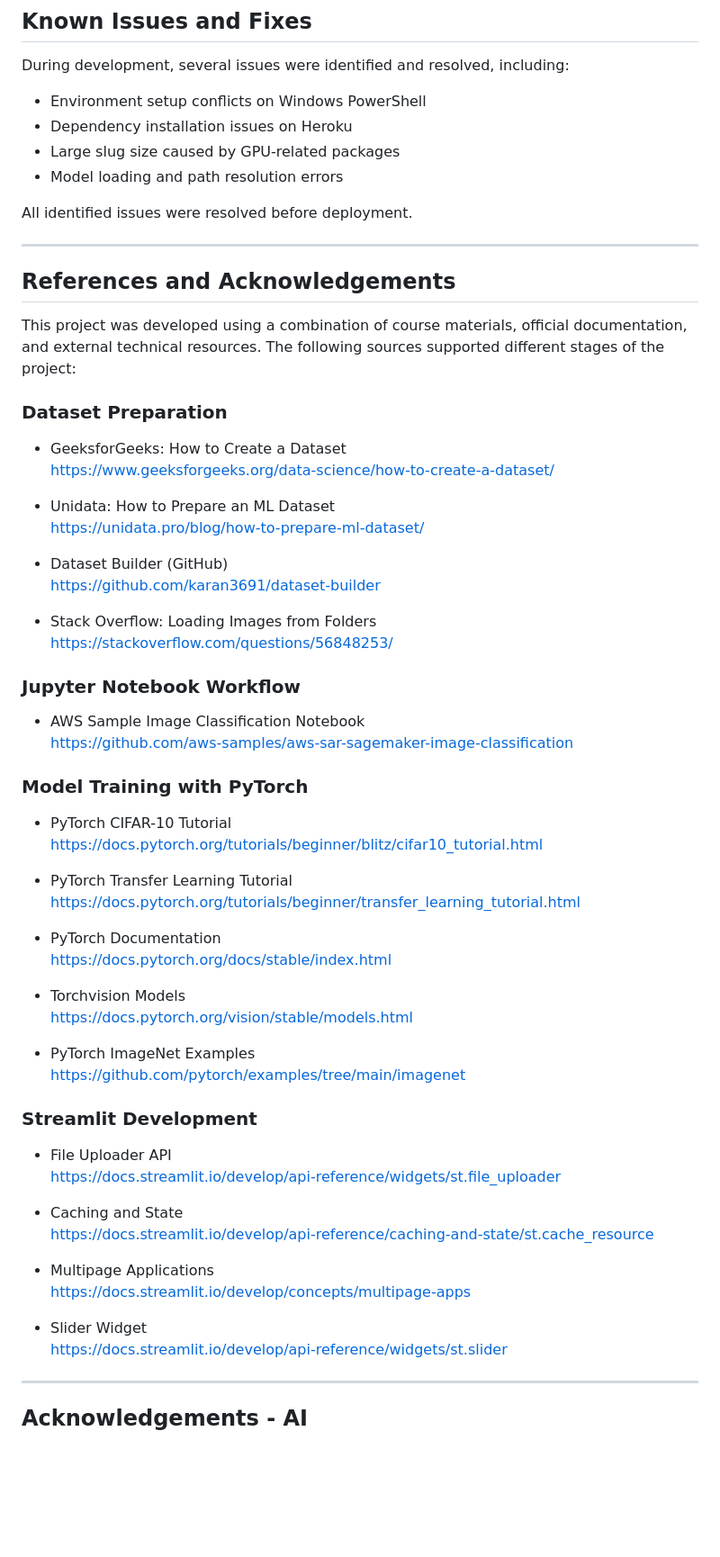
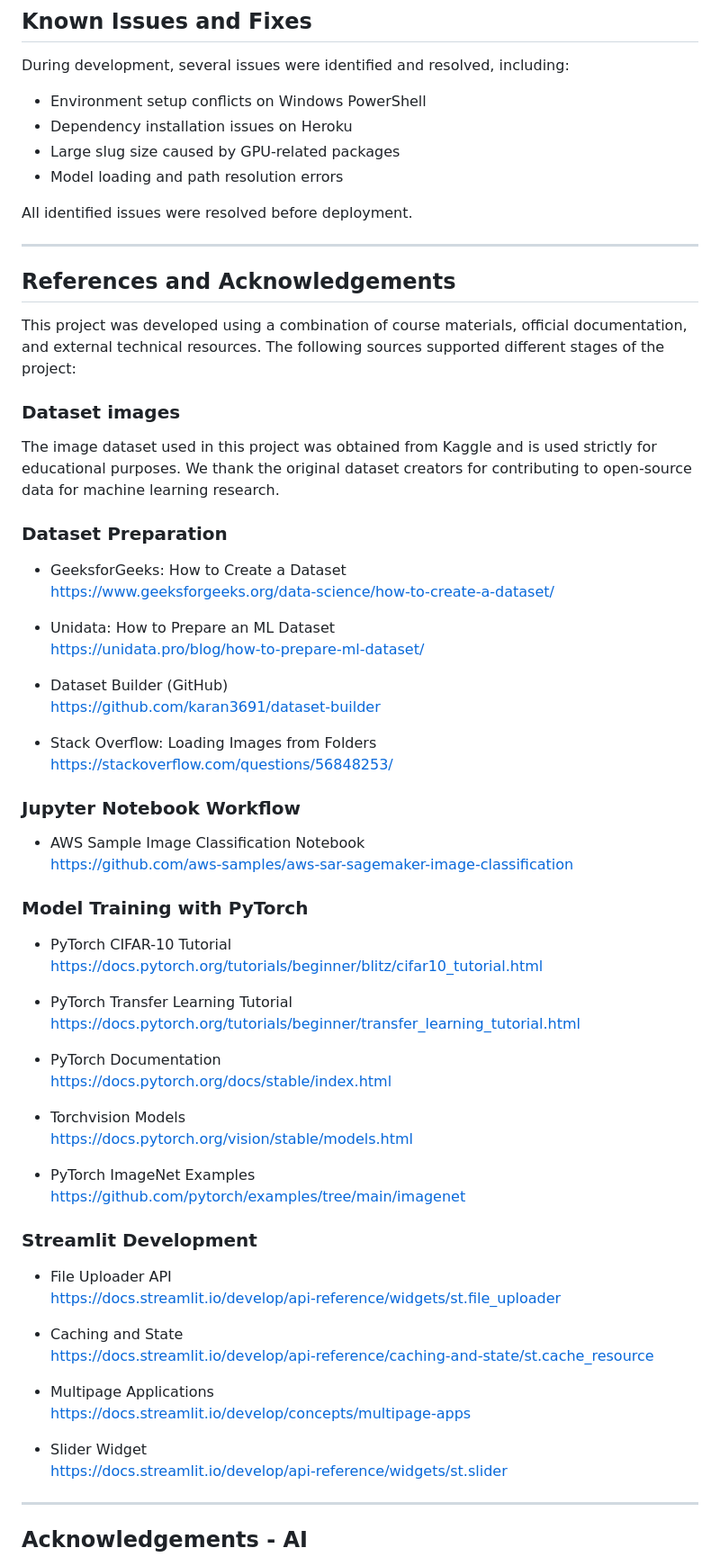
Before and after one commit to LadyNeowen/SakuraScan, a Markdown page: README.md, the part around one of its changes. Shown at 90% size. Rendered like a GitHub page; blank space fills up the shorter version.

```diff
--- a/README.md
+++ b/README.md
@@ -172,10 +225,10 @@ The application was manually tested locally and on the deployed Heroku version.
 
 During development, several issues were identified and resolved, including:
 
-- Environment setup conflicts on Windows PowerShell
-- Dependency installation issues on Heroku
-- Large slug size caused by GPU-related packages
-- Model loading and path resolution errors
+* Environment setup conflicts on Windows PowerShell
+* Dependency installation issues on Heroku
+* Large slug size caused by GPU-related packages
+* Model loading and path resolution errors
 
 All identified issues were resolved before deployment.
 
@@ -185,50 +238,56 @@ All identified issues were resolved before deployment.
 
 This project was developed using a combination of course materials, official documentation, and external technical resources. The following sources supported different stages of the project:
 
+### Dataset images
+The image dataset used in this project was obtained from Kaggle
+and is used strictly for educational purposes.
+We thank the original dataset creators for contributing
+to open-source data for machine learning research.
+
 ### Dataset Preparation
-- GeeksforGeeks: How to Create a Dataset
+* GeeksforGeeks: How to Create a Dataset
   https://www.geeksforgeeks.org/data-science/how-to-create-a-dataset/
 
-- Unidata: How to Prepare an ML Dataset
+* Unidata: How to Prepare an ML Dataset
   https://unidata.pro/blog/how-to-prepare-ml-dataset/
 
-- Dataset Builder (GitHub)
+* Dataset Builder (GitHub)
   https://github.com/karan3691/dataset-builder
 
-- Stack Overflow: Loading Images from Folders
+* Stack Overflow: Loading Images from Folders
   https://stackoverflow.com/questions/56848253/
 
 ### Jupyter Notebook Workflow
-- AWS Sample Image Classification Notebook
+* AWS Sample Image Classification Notebook
   https://github.com/aws-samples/aws-sar-sagemaker-image-classification
 
 ### Model Training with PyTorch
-- PyTorch CIFAR-10 Tutorial
+* PyTorch CIFAR-10 Tutorial
   https://docs.pytorch.org/tutorials/beginner/blitz/cifar10_tutorial.html
 
-- PyTorch Transfer Learning Tutorial
+* PyTorch Transfer Learning Tutorial
   https://docs.pytorch.org/tutorials/beginner/transfer_learning_tutorial.html
 
-- PyTorch Documentation
+* PyTorch Documentation
   https://docs.pytorch.org/docs/stable/index.html
 
-- Torchvision Models
+* Torchvision Models
   https://docs.pytorch.org/vision/stable/models.html
 
-- PyTorch ImageNet Examples
+* PyTorch ImageNet Examples
   https://github.com/pytorch/examples/tree/main/imagenet
 
 ### Streamlit Development
-- File Uploader API
+* File Uploader API
   https://docs.streamlit.io/develop/api-reference/widgets/st.file_uploader
 
-- Caching and State
+* Caching and State
   https://docs.streamlit.io/develop/api-reference/caching-and-state/st.cache_resource
 
-- Multipage Applications
+* Multipage Applications
   https://docs.streamlit.io/develop/concepts/multipage-apps
 
-- Slider Widget
+* Slider Widget
   https://docs.streamlit.io/develop/api-reference/widgets/st.slider
 
 ----------------------------------------------------------------------------------------------------------------------------------------------
```
Also changed, not shown: other parts of README.md (+53 -0 lines), assets/screenshots/explore.jpg (added), assets/screenshots/health.jpg (added), assets/screenshots/prediction.jpg (added), assets/screenshots/responsive.jpg (added), assets/screenshots/validation-performance.jpg (added), 1 other file.
